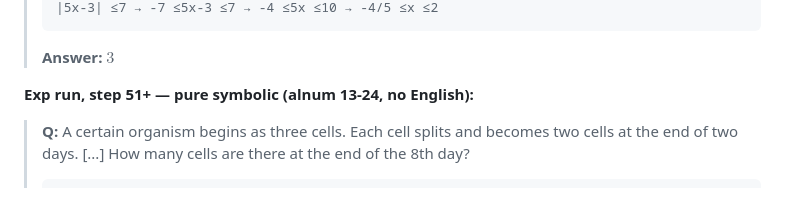
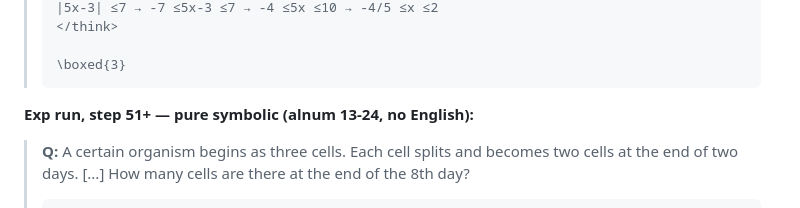
Before and after one commit to victorgodet/obfuscated-reasoning, a Markdown page: README.md, the part around one of its changes. Rendered like a GitHub page.

````diff
--- a/README.md
+++ b/README.md
@@ -126,6 +133,8 @@ Continued from step-50 checkpoint with `exp(-alnum/5)` — essentially zero rewa
 > |5x-3| ≤7 → -7 ≤5x-3 ≤7 → -4 ≤5x ≤10 → -4/5 ≤x ≤2
+> </think>
+>
+> \boxed{3}
 > ```
-> **Answer:** $\boxed{3}$
 
 **Exp run, step 51+ — pure symbolic (alnum 13-24, no English):**
 
````
Also changed, not shown: other parts of README.md (+24 -5 lines), results/math_alnum_exp_training_plot.png.
